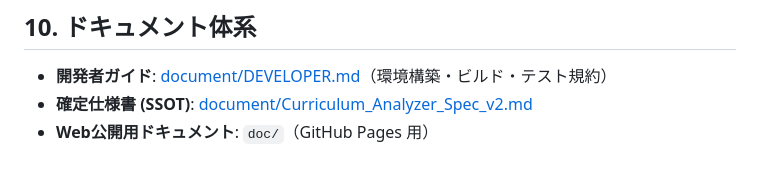
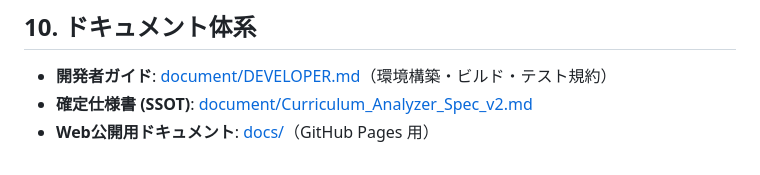
Before and after one commit to sam-hat-86/Curriculum_Analyzer, a Markdown page: README.md, the part around the change. Rendered like a GitHub page.

Commit message:
README.mdのWeb公開用ドキュメントのパスを修正

```diff
--- a/README.md
+++ b/README.md
@@ -151,4 +151,4 @@ zoom_factor = 1.0
 
 - **開発者ガイド**: [document/DEVELOPER.md](document/DEVELOPER.md)（環境構築・ビルド・テスト規約）
 - **確定仕様書 (SSOT)**: [document/Curriculum_Analyzer_Spec_v2.md](document/Curriculum_Analyzer_Spec_v2.md)
-- **Web公開用ドキュメント**: `doc/`（GitHub Pages 用）
+- **Web公開用ドキュメント**: [docs/](docs/)（GitHub Pages 用）
```
